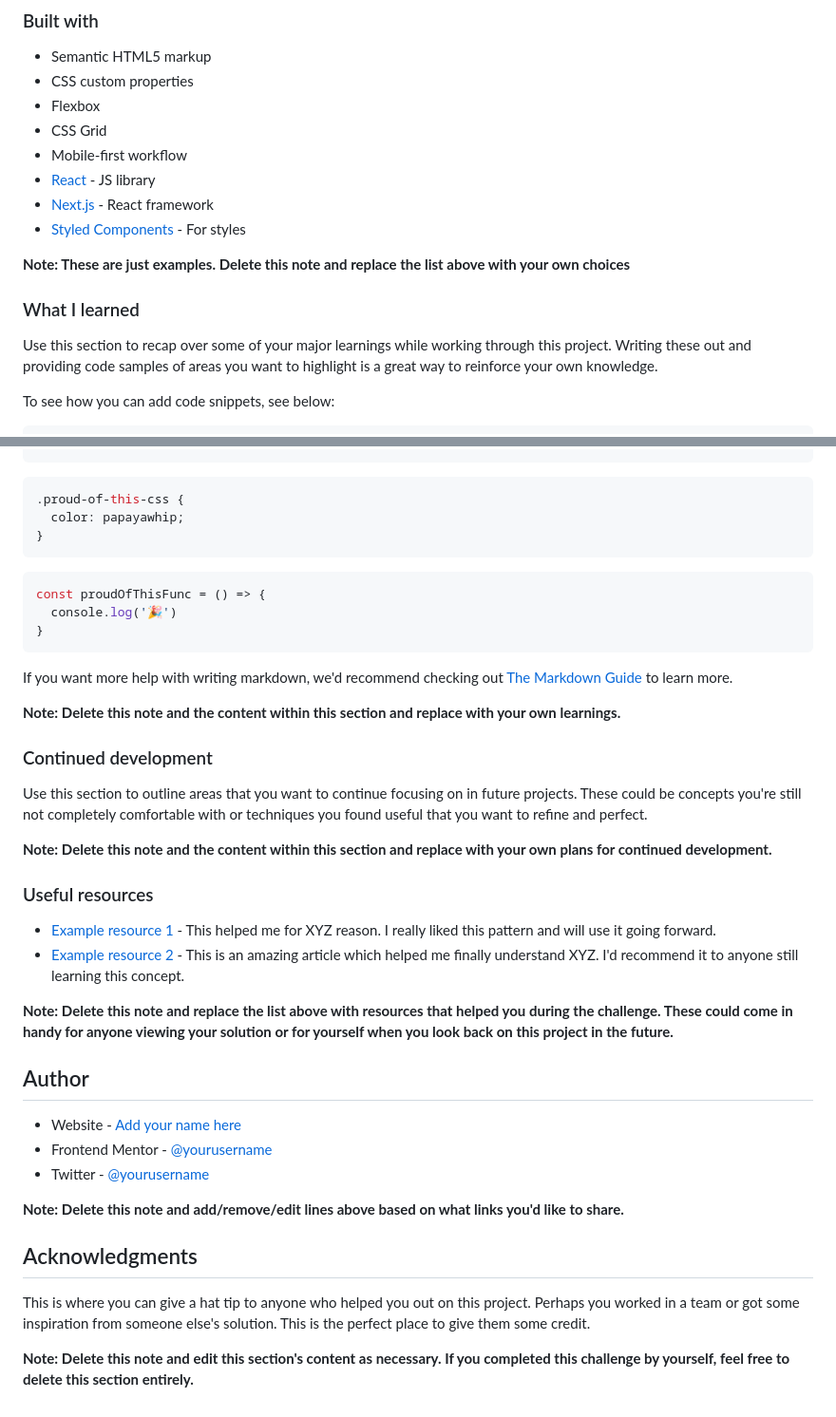
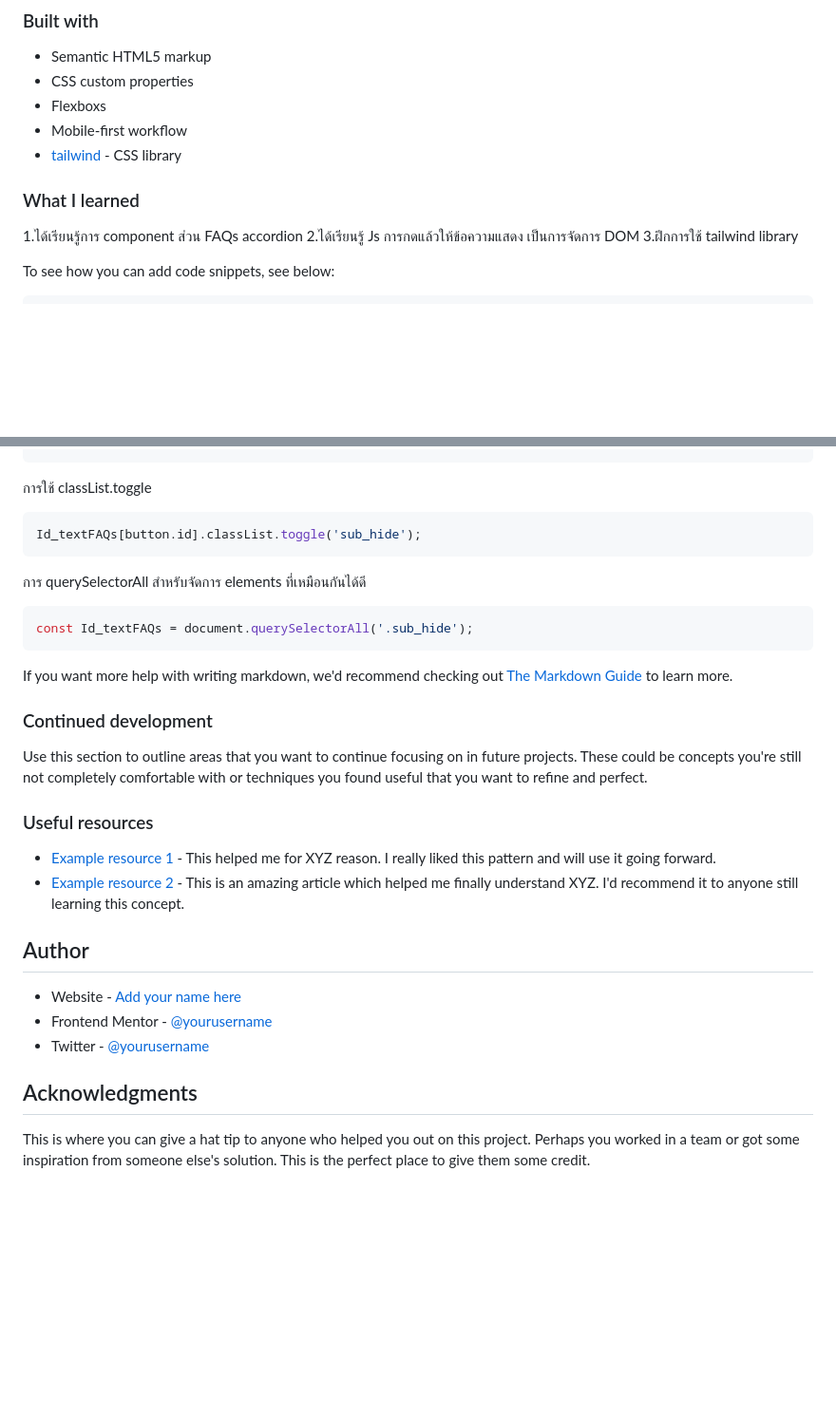
Before and after one commit to namnueng32371/FAQ-accordion, a Markdown page: README.md, 2 parts joined by grey strips. Shown at 95% size. Rendered like a GitHub page; blank space fills up the shorter version.

Commit message:
Update ReadMe.mb

````diff
--- a/README.md
+++ b/README.md
@@ -52,18 +52,14 @@ Then crop/optimize/edit your image however you like, add it to your project, and
 
 - Semantic HTML5 markup
 - CSS custom properties
-- Flexbox
-- CSS Grid
+- Flexboxs
 - Mobile-first workflow
-- [React](https://reactjs.org/) - JS library
-- [Next.js](https://nextjs.org/) - React framework
-- [Styled Components](https://styled-components.com/) - For styles
-
-**Note: These are just examples. Delete this note and replace the list above with your own choices**
+- [tailwind](https://tailwindcss.com/) - CSS library
 
 ### What I learned
-
-Use this section to recap over some of your major learnings while working through this project. Writing these out and providing code samples of areas you want to highlight is a great way to reinforce your own knowledge.
+1.ได้เรียนรู้การ component ส่วน FAQs accordion
+2.ได้เรียนรู้ Js การกดแล้วให้ข้อความแสดง เป็นการจัดการ DOM
+3.ฝึกการใช้ tailwind library
 
 To see how you can add code snippets, see below:
 
@@ -72,31 +68,29 @@ To see how you can add code snippets, see below:
 ```
-```css
+<!-- ```css
 .proud-of-this-css {
   color: papayawhip;
 }
+``` -->
+การใช้ classList.toggle
+```js
+Id_textFAQs[button.id].classList.toggle('sub_hide');
 ```
+
+การ querySelectorAll สำหรับจัดการ elements ที่เหมือนกันได้ดี
 ```js
-const proudOfThisFunc = () => {
-  console.log('🎉')
-}
+const Id_textFAQs = document.querySelectorAll('.sub_hide');
 ```
 
 If you want more help with writing markdown, we'd recommend checking out [The Markdown Guide](https://www.markdownguide.org/) to learn more.
-
-**Note: Delete this note and the content within this section and replace with your own learnings.**
 
 ### Continued development
 
 Use this section to outline areas that you want to continue focusing on in future projects. These could be concepts you're still not completely comfortable with or techniques you found useful that you want to refine and perfect.
 
-**Note: Delete this note and the content within this section and replace with your own plans for continued development.**
-
 ### Useful resources
 
 - [Example resource 1](https://www.example.com) - This helped me for XYZ reason. I really liked this pattern and will use it going forward.
 - [Example resource 2](https://www.example.com) - This is an amazing article which helped me finally understand XYZ. I'd recommend it to anyone still learning this concept.
-
-**Note: Delete this note and replace the list above with resources that helped you during the challenge. These could come in handy for anyone viewing your solution or for yourself when you look back on this project in the future.**
 
 ## Author
 
@@ -104,10 +98,6 @@ Use this section to outline areas that you want to continue focusing on in futur
 - Frontend Mentor - [@yourusername](https://www.frontendmentor.io/profile/yourusername)
 - Twitter - [@yourusername](https://www.twitter.com/yourusername)
 
-**Note: Delete this note and add/remove/edit lines above based on what links you'd like to share.**
-
 ## Acknowledgments
 
 This is where you can give a hat tip to anyone who helped you out on this project. Perhaps you worked in a team or got some inspiration from someone else's solution. This is the perfect place to give them some credit.
-
-**Note: Delete this note and edit this section's content as necessary. If you completed this challenge by yourself, feel free to delete this section entirely.**
````
Also changed, not shown: other parts of README.md (+2 -2 lines).
